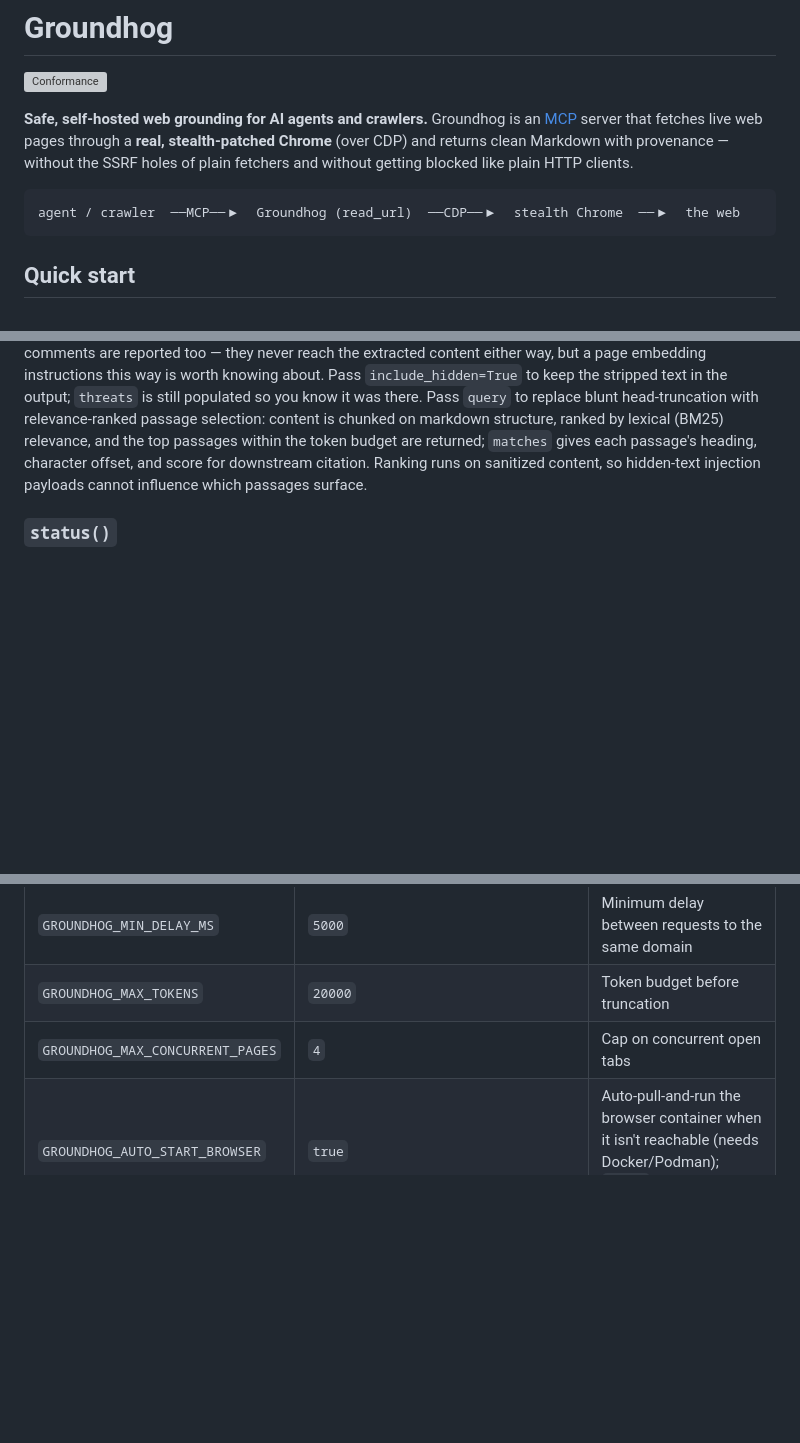
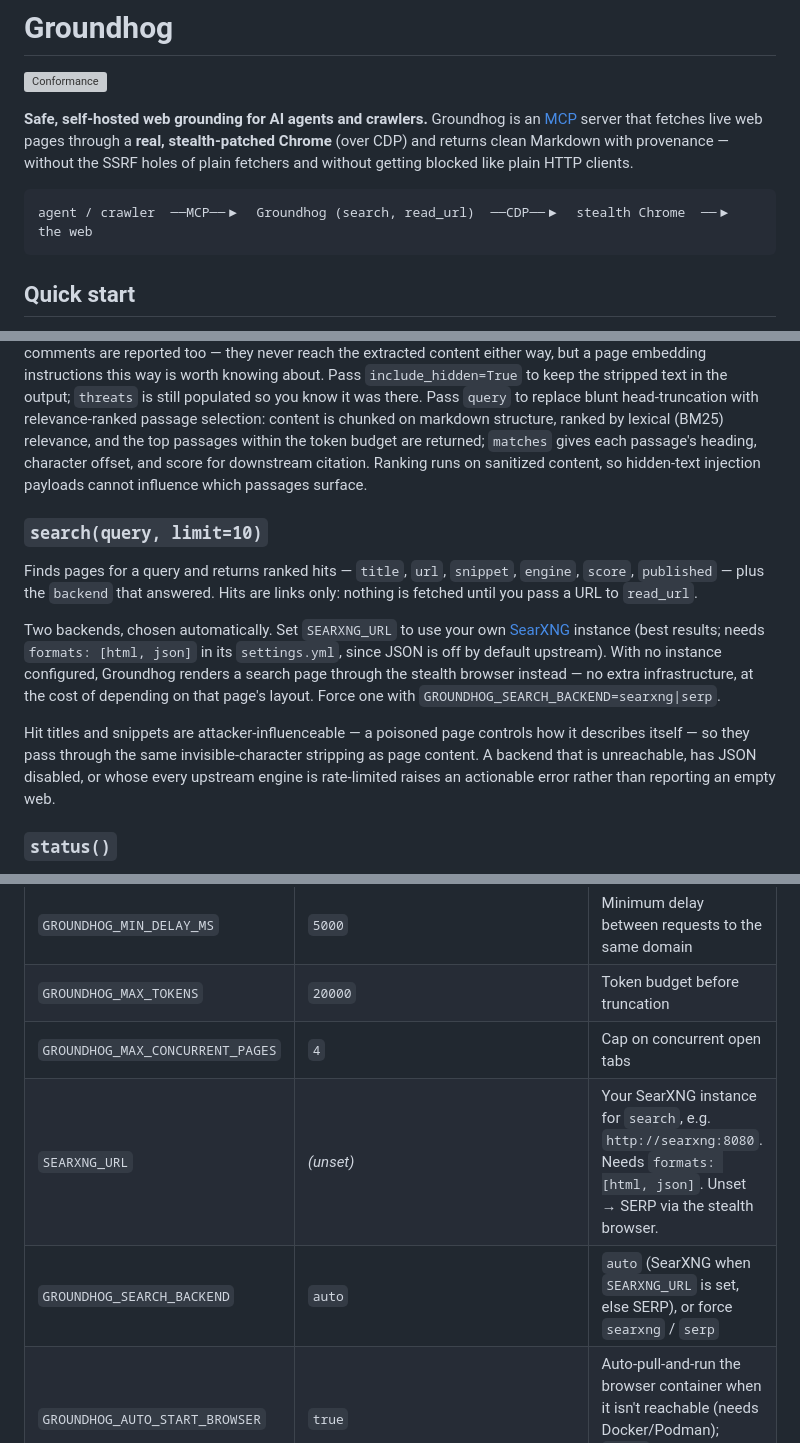
Before and after one commit to dmytrome/groundhog, a Markdown page: README.md, 3 parts joined by grey strips. Rendered like a GitHub page; blank space fills up the shorter version; grey boxes are pictures that could not be loaded.

Commit message:
docs: document the search tool and its backends

````diff
--- a/README.md
+++ b/README.md
@@ -9,7 +9,7 @@ without the SSRF holes of plain fetchers and without getting blocked like plain
 clients.
 
 ```text
-agent / crawler  ──MCP──▶  Groundhog (read_url)  ──CDP──▶  stealth Chrome  ──▶  the web
+agent / crawler  ──MCP──▶  Groundhog (search, read_url)  ──CDP──▶  stealth Chrome  ──▶  the web
 ```
 
 ## Quick start
@@ -82,6 +82,24 @@ token budget are returned; `matches` gives each passage's heading, character off
 score for downstream citation. Ranking runs on sanitized content, so hidden-text injection
 payloads cannot influence which passages surface.
 
+### `search(query, limit=10)`
+
+Finds pages for a query and returns ranked hits — `title`, `url`, `snippet`, `engine`,
+`score`, `published` — plus the `backend` that answered. Hits are links only: nothing is
+fetched until you pass a URL to `read_url`.
+
+Two backends, chosen automatically. Set `SEARXNG_URL` to use your own
+[SearXNG](https://docs.searxng.org) instance (best results; needs `formats: [html, json]`
+in its `settings.yml`, since JSON is off by default upstream). With no instance configured,
+Groundhog renders a search page through the stealth browser instead — no extra
+infrastructure, at the cost of depending on that page's layout. Force one with
+`GROUNDHOG_SEARCH_BACKEND=searxng|serp`.
+
+Hit titles and snippets are attacker-influenceable — a poisoned page controls how it
+describes itself — so they pass through the same invisible-character stripping as page
+content. A backend that is unreachable, has JSON disabled, or whose every upstream engine
+is rate-limited raises an actionable error rather than reporting an empty web.
+
 ### `status()`
 
 Reports whether Groundhog can reach the stealth browser. Returns `browser_reachable`,
@@ -98,6 +116,8 @@ Reports whether Groundhog can reach the stealth browser. Returns `browser_reacha
 | `GROUNDHOG_MIN_DELAY_MS`         | `5000`                  | Minimum delay between requests to the same domain                                        |
 | `GROUNDHOG_MAX_TOKENS`           | `20000`                 | Token budget before truncation                                                           |
 | `GROUNDHOG_MAX_CONCURRENT_PAGES` | `4`                     | Cap on concurrent open tabs                                                              |
+| `SEARXNG_URL`                    | _(unset)_               | Your SearXNG instance for `search`, e.g. `http://searxng:8080`. Needs `formats: [html, json]`. Unset → SERP via the stealth browser. |
+| `GROUNDHOG_SEARCH_BACKEND`       | `auto`                  | `auto` (SearXNG when `SEARXNG_URL` is set, else SERP), or force `searxng` / `serp`        |
 | `GROUNDHOG_AUTO_START_BROWSER`   | `true`                  | Auto-pull-and-run the browser container when it isn't reachable (needs Docker/Podman); `false` to manage it yourself |
 | `GROUNDHOG_BROWSER_IMAGE`        | `ghcr.io/dmytrome/groundhog:latest` | Image used for auto-start                                                    |
 | `GROUNDHOG_COMPOSE_FILE`         | _(none)_                | Use `docker compose -f <file> up -d` for auto-start instead of `docker run` (local repo) |
````
Also changed, not shown: CHANGELOG.md (+18 -0 lines).
